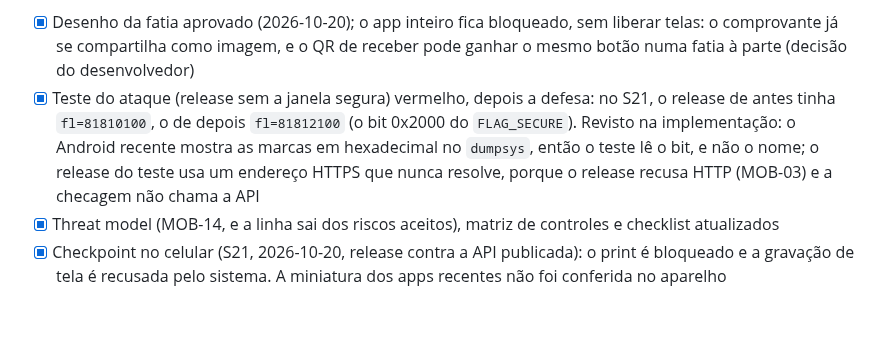
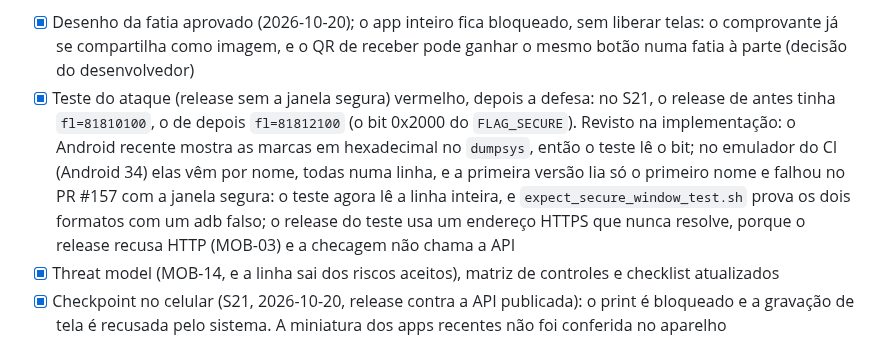
Before and after one commit to renatomf/next-bank, a Markdown page: docs/plans/v1.1.0-produtos-do-dia-a-dia.md, the part around the change. Drawn GitHub-style; blank space fills up the shorter version.

Commit message:
docs(docs): note the two dumpsys formats in task 7
Co-Authored-By: Claude Opus 5.5 <noreply@anthropic.com>

```diff
--- a/docs/plans/v1.1.0-produtos-do-dia-a-dia.md
+++ b/docs/plans/v1.1.0-produtos-do-dia-a-dia.md
@@ -1092,7 +1092,7 @@ O texto do aviso é do sistema e muda com o fabricante; o app não o troca nem s
 **Fora:** iOS (nenhum app consegue bloquear o print; só detectar depois e esconder o conteúdo durante uma gravação, decisão à parte se o app for para iOS); mensagem própria do app; detectar a tentativa de print.
 
 - [x] Desenho da fatia aprovado (2026-10-20); o app inteiro fica bloqueado, sem liberar telas: o comprovante já se compartilha como imagem, e o QR de receber pode ganhar o mesmo botão numa fatia à parte (decisão do desenvolvedor)
-- [x] Teste do ataque (release sem a janela segura) vermelho, depois a defesa: no S21, o release de antes tinha `fl=81810100`, o de depois `fl=81812100` (o bit 0x2000 do `FLAG_SECURE`). Revisto na implementação: o Android recente mostra as marcas em hexadecimal no `dumpsys`, então o teste lê o bit, e não o nome; o release do teste usa um endereço HTTPS que nunca resolve, porque o release recusa HTTP (MOB-03) e a checagem não chama a API
+- [x] Teste do ataque (release sem a janela segura) vermelho, depois a defesa: no S21, o release de antes tinha `fl=81810100`, o de depois `fl=81812100` (o bit 0x2000 do `FLAG_SECURE`). Revisto na implementação: o Android recente mostra as marcas em hexadecimal no `dumpsys`, então o teste lê o bit; no emulador do CI (Android 34) elas vêm por nome, todas numa linha, e a primeira versão lia só o primeiro nome e falhou no PR #157 com a janela segura: o teste agora lê a linha inteira, e `expect_secure_window_test.sh` prova os dois formatos com um adb falso; o release do teste usa um endereço HTTPS que nunca resolve, porque o release recusa HTTP (MOB-03) e a checagem não chama a API
 - [x] Threat model (MOB-14, e a linha sai dos riscos aceitos), matriz de controles e checklist atualizados
 - [x] Checkpoint no celular (S21, 2026-10-20, release contra a API publicada): o print é bloqueado e a gravação de tela é recusada pelo sistema. A miniatura dos apps recentes não foi conferida no aparelho
 
```
